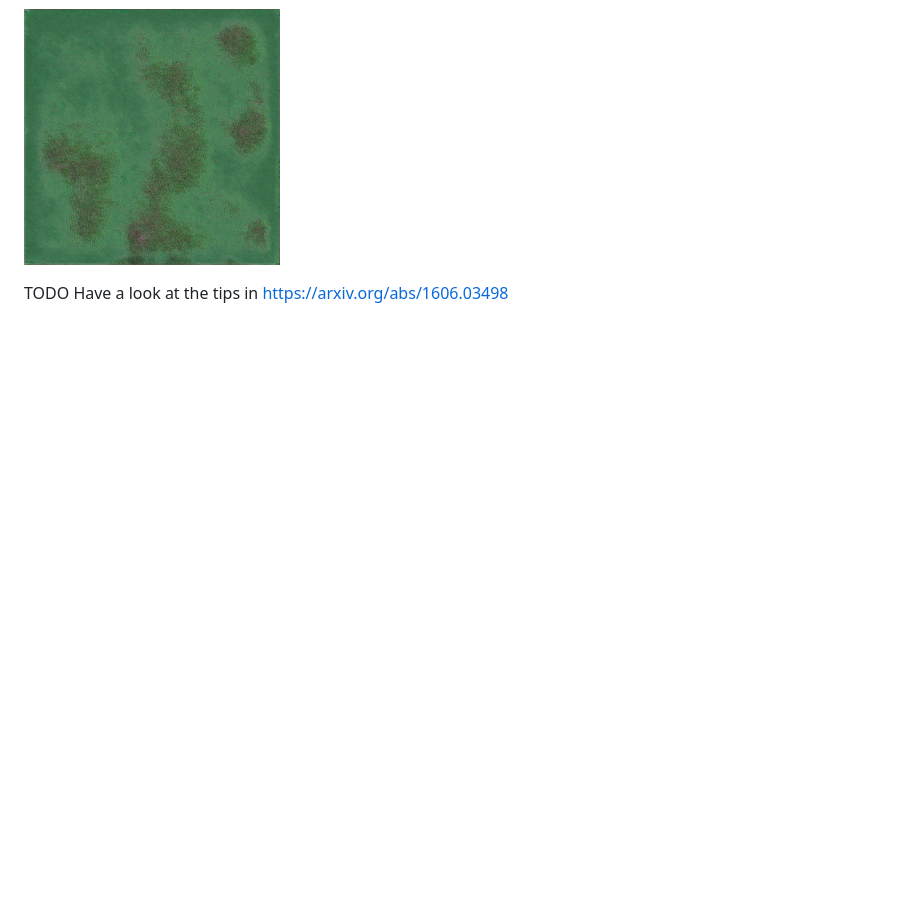
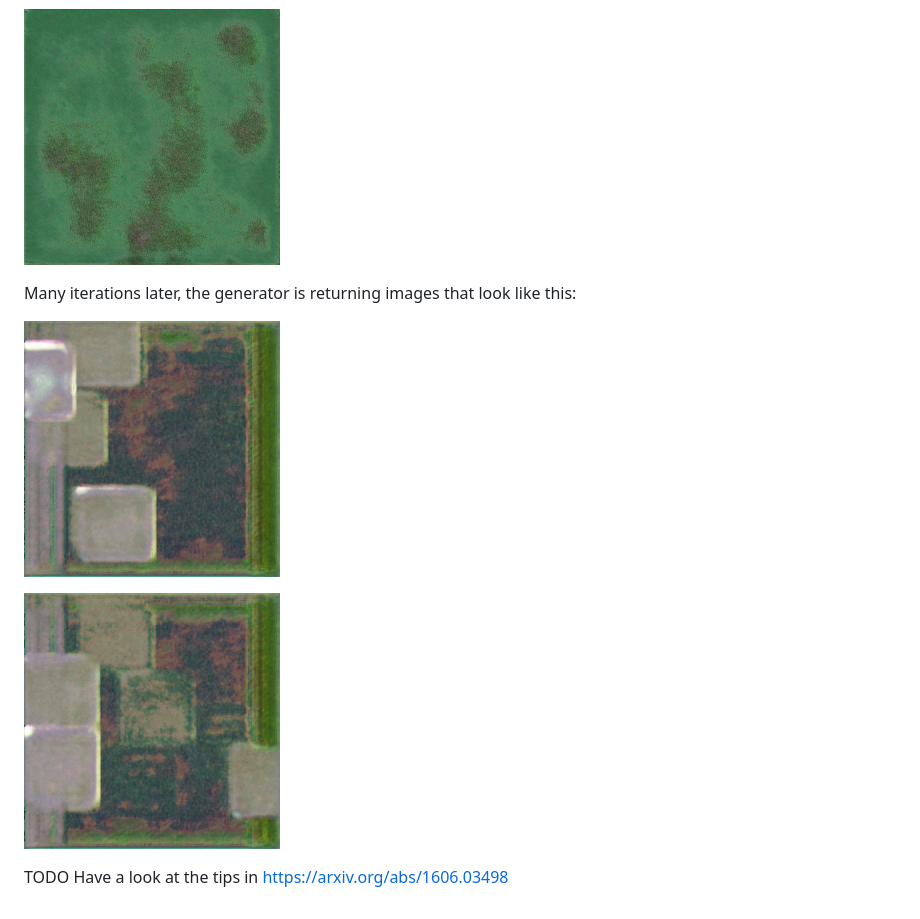
Before and after one commit to atorch/aerial_imagery_gan, a Markdown page: README.md, the part around the change. GitHub-like rendering; pictures changed too: examples/generated_image_noise_0_epoch_197.png (added), examples/generated_image_noise_1_epoch_197.png (added); blank space fills up the shorter version.

Commit message:
More generator output

```diff
--- a/README.md
+++ b/README.md
@@ -29,4 +29,10 @@ The most realistic ones I've seen so far look vaguely like forest or pasture wit
 
 ![Generated image](examples/generated_image_noise_1_epoch_45.png)
 
+Many iterations later, the generator is returning images that look like this:
+
+![Generated image](examples/generated_image_noise_0_epoch_197.png)
+
+![Generated image](examples/generated_image_noise_1_epoch_197.png)
+
 TODO Have a look at the tips in https://arxiv.org/abs/1606.03498
```
